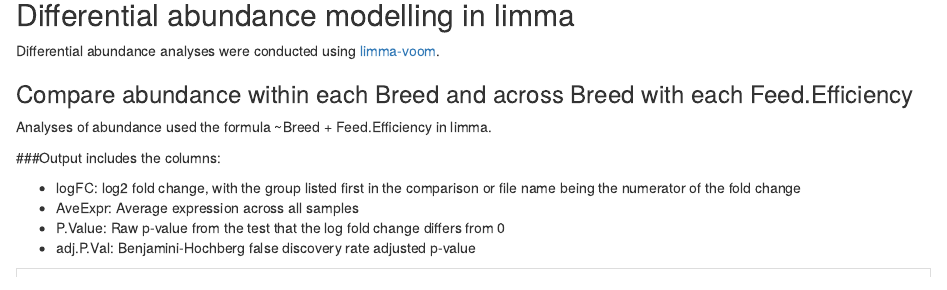
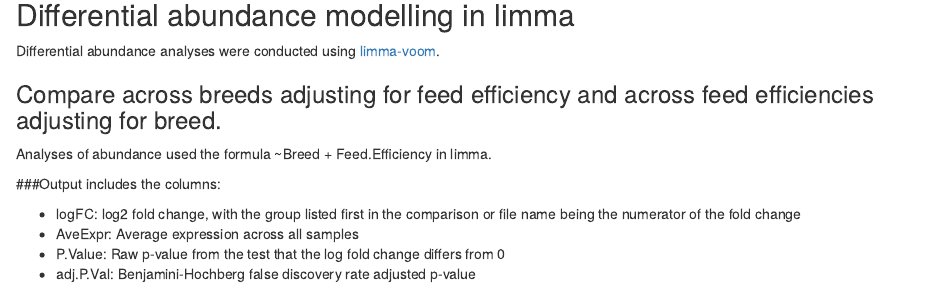
Before and after one commit to ucdavis-bioinformatics-training/2021-December-Metagenomics-and-Metatranscriptomics, an R Markdown document (software_scripts/scripts/Differential.kraken.Rmd): the page in a window 1100 px wide, from 660 px down. Rendered offline with R 4.5, knitr and Pandoc, with nearby package versions.

Commit message:
minor text changes

````diff
--- a/software_scripts/scripts/Differential.kraken.Rmd
+++ b/software_scripts/scripts/Differential.kraken.Rmd
@@ -75,7 +75,7 @@ ggplot(plotdat, aes(x = `Leading logFC dim1`, y = `Leading logFC dim2`, col = Br
 Differential abundance analyses were conducted using [limma-voom](https://academic.oup.com/nar/article/43/7/e47/2414268).
 
 
-### Compare abundance within each Breed and across Breed with each Feed.Efficiency
+### Compare across breeds adjusting for feed efficiency and across feed efficiencies adjusting for breed.
 ```{r}
 form <- "~Breed + Feed.Efficiency"
 ```
````
